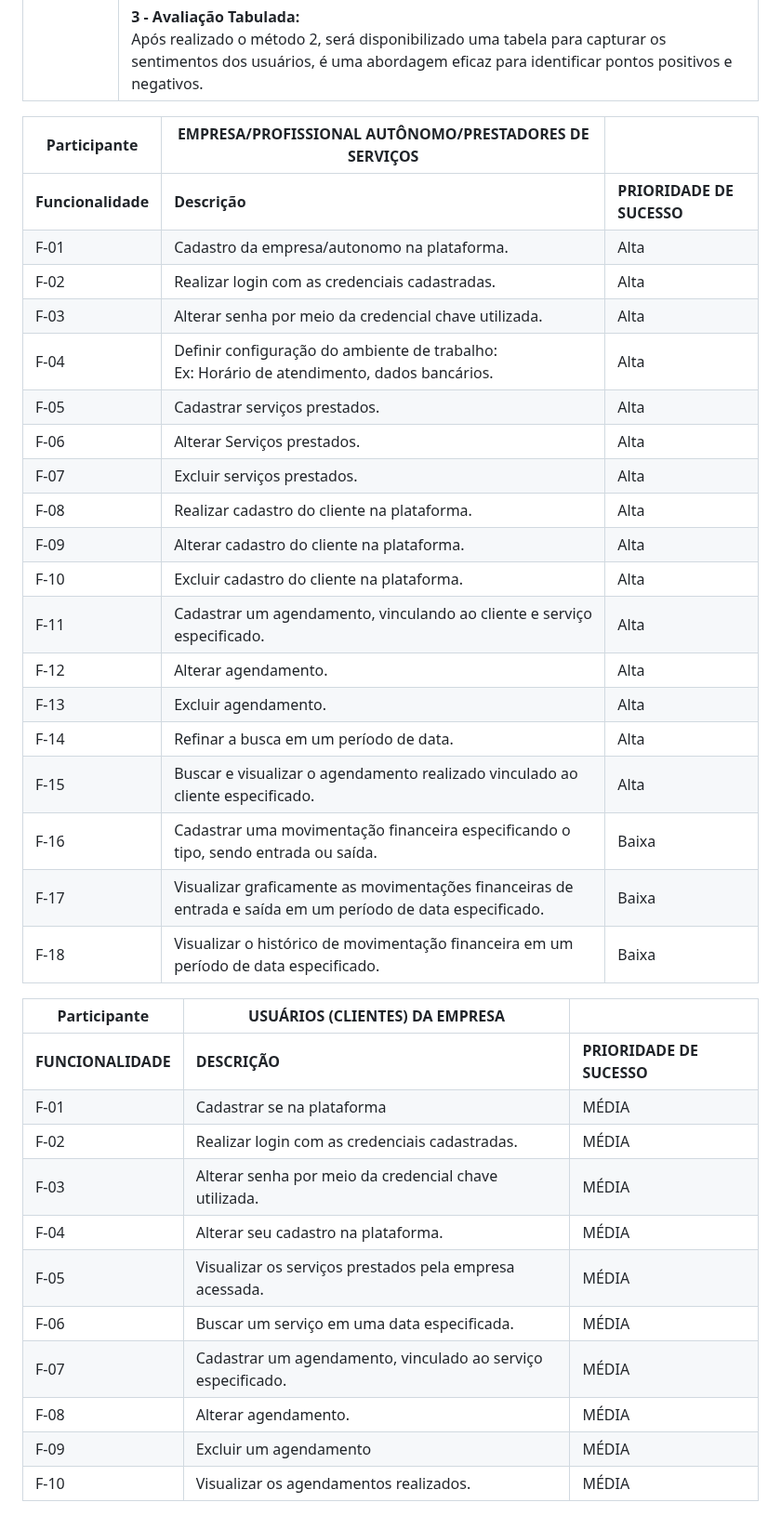
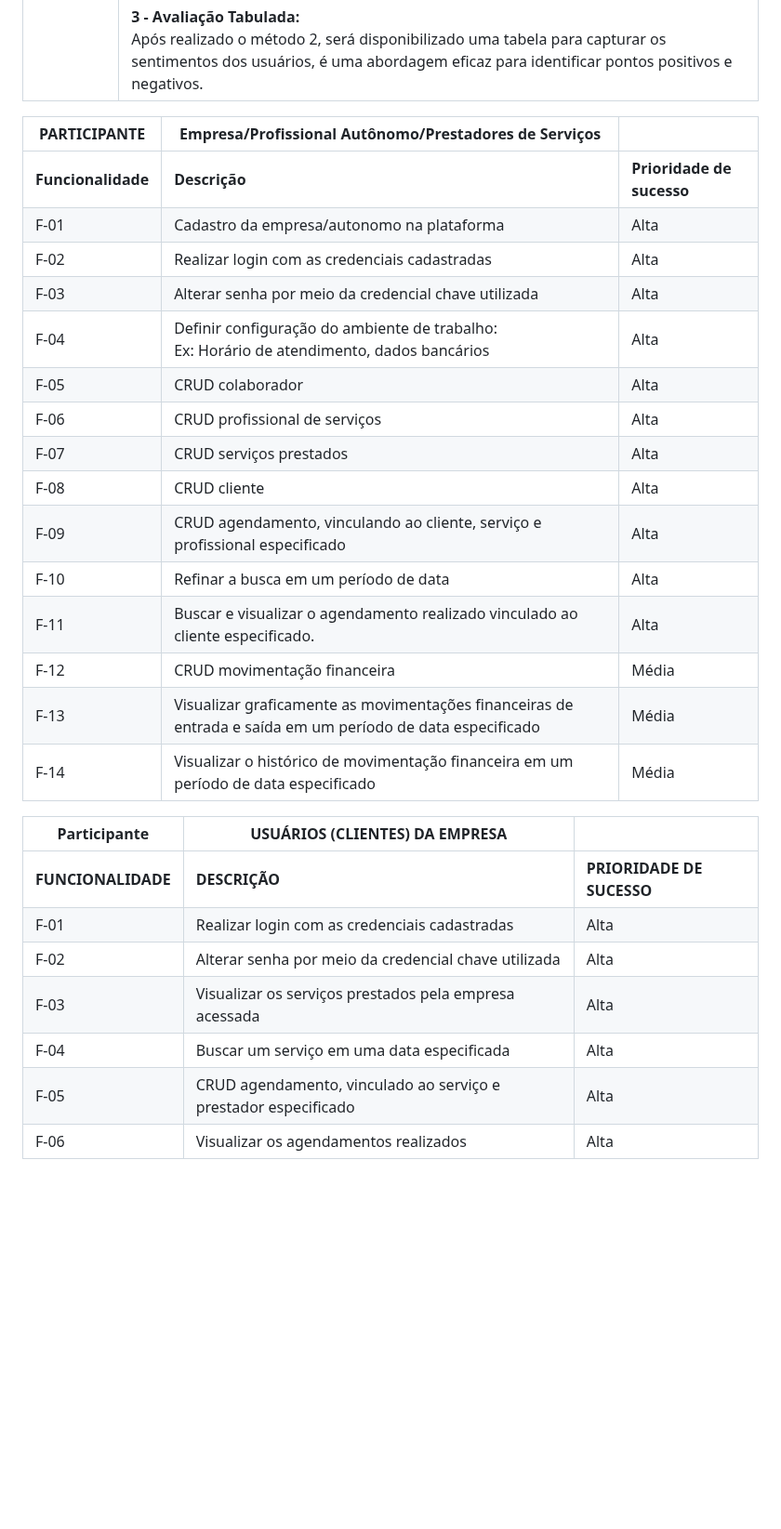
Before and after one commit to ICEI-PUC-Minas-PMV-ADS/AGENDAHUB, a Markdown page: docs/10-Plano de Testes de Usabilidade.md, the part around one of its changes. Shown at 93% size. GitHub-like rendering; blank space fills up the shorter version.

```diff
--- a/docs/10-Plano de Testes de Usabilidade.md
+++ b/docs/10-Plano de Testes de Usabilidade.md
@@ -15,39 +15,31 @@ O planejamento dos testes de usabilidade a serem realizados com usuários são d
 | **MÉTODO**                            | **1 - Descoberta de problemas:** <br>Seu objetivo é identificar e corrigir eventuais problemas existentes na plataforma. Nos testes de descoberta de problemas, podemos averiguar quais são os obstáculos para a fluida utilização. <br><br> **2 - Testes Remotos Não Moderados de Usabilidade:** <br> Teste de usabilidade que deve ser realizado online, neste método os participantes realizam testes diretamente em seus próprios dispositivos, como tablets, smartphones e notebooks. <br><br> **3 - Avaliação Tabulada:** <br> Após realizado o método 2, será disponibilizado uma tabela para capturar os sentimentos dos usuários, é uma abordagem eficaz para identificar pontos positivos e negativos.|
 
 
-|  **Participante**  |  **EMPRESA/PROFISSIONAL AUTÔNOMO/PRESTADORES DE SERVIÇOS** | |
+|  **PARTICIPANTE**  |  **Empresa/Profissional Autônomo/Prestadores de Serviços** | |
 | ------------------------------------- | ------------------------------------------------|  ------------------------------------------------ |
-| **Funcionalidade** |  **Descrição** | **PRIORIDADE DE SUCESSO** |
-| F-01 | Cadastro da empresa/autonomo na plataforma. | Alta |
-| F-02 | Realizar login com as credenciais cadastradas. | Alta |
-| F-03 | Alterar senha por meio da credencial chave utilizada. | Alta |
-| F-04 | Definir configuração do ambiente de trabalho: <br>Ex: Horário de atendimento, dados bancários.| Alta |
-| F-05 |Cadastrar serviços prestados. |Alta|
-| F-06 | Alterar Serviços prestados. | Alta |
-| F-07 | Excluir serviços prestados. | Alta |
-| F-08 | Realizar cadastro do cliente na plataforma. | Alta|
-| F-09 | Alterar cadastro do cliente na plataforma.   |Alta|
-| F-10 | Excluir cadastro do cliente na plataforma.  | Alta |
-| F-11 | Cadastrar um agendamento, vinculando ao cliente e serviço especificado. | Alta |
-| F-12 | Alterar agendamento. |Alta |
-| F-13 | Excluir agendamento. | Alta |
-| F-14 | Refinar a busca em um período de data. | Alta|
-| F-15 | Buscar e visualizar o agendamento realizado vinculado ao cliente especificado.| Alta |
-| F-16 | Cadastrar uma movimentação financeira especificando o tipo, sendo entrada ou saída. | Baixa |
-| F-17 | Visualizar graficamente as movimentações financeiras  de entrada e saída em um período de data especificado. | Baixa |
-| F-18 | Visualizar o histórico de movimentação financeira em um período de data especificado. | Baixa |
+| **Funcionalidade** |  **Descrição** | **Prioridade de sucesso** |
+| F-01 | Cadastro da empresa/autonomo na plataforma | Alta |
+| F-02 | Realizar login com as credenciais cadastradas | Alta |
+| F-03 | Alterar senha por meio da credencial chave utilizada | Alta |
+| F-04 | Definir configuração do ambiente de trabalho: <br>Ex: Horário de atendimento, dados bancários| Alta |
+| F-05 | CRUD colaborador  | Alta |
+| F-06 | CRUD profissional de serviços | Alta |
+| F-07 | CRUD serviços prestados |Alta|
+| F-08 | CRUD cliente | Alta|
+| F-09 | CRUD agendamento, vinculando ao cliente, serviço e profissional especificado | Alta |
+| F-10 | Refinar a busca em um período de data | Alta|
+| F-11 | Buscar e visualizar o agendamento realizado vinculado ao cliente especificado.| Alta |
+| F-12 | CRUD movimentação financeira  | Média |
+| F-13 | Visualizar graficamente as movimentações financeiras  de entrada e saída em um período de data especificado | Média |
+| F-14 | Visualizar o histórico de movimentação financeira em um período de data especificado | Média |
 
 
 |  **Participante**  |  **USUÁRIOS (CLIENTES) DA EMPRESA** | |
 | ------------------------------------- | ------------------------------------------------|  ------------------------------------------------ |
 | **FUNCIONALIDADE** | **DESCRIÇÃO** | **PRIORIDADE DE SUCESSO** |
-| F-01 | Cadastrar se na plataforma | MÉDIA |
-| F-02 | Realizar login com as credenciais cadastradas. | MÉDIA |
-| F-03 | Alterar senha por meio da credencial chave utilizada. | MÉDIA |
-| F-04 | Alterar seu cadastro na plataforma. | MÉDIA |
-| F-05 | Visualizar os serviços prestados pela empresa acessada. | MÉDIA |
-| F-06 | Buscar um serviço em uma data especificada. | MÉDIA|
-| F-07 | Cadastrar um agendamento, vinculado ao serviço especificado. | MÉDIA |
-| F-08 | Alterar agendamento. | MÉDIA |
-| F-09 | Excluir um agendamento | MÉDIA |
-| F-10 | Visualizar os agendamentos realizados. | MÉDIA |
+| F-01 | Realizar login com as credenciais cadastradas | Alta |
+| F-02 | Alterar senha por meio da credencial chave utilizada | Alta |
+| F-03 | Visualizar os serviços prestados pela empresa acessada | Alta |
+| F-04 | Buscar um serviço em uma data especificada | Alta |
+| F-05 | CRUD agendamento, vinculado ao serviço e prestador especificado | Alta |
+| F-06 | Visualizar os agendamentos realizados | Alta |
```
Also changed, not shown: other parts of docs/10-Plano de Testes de Usabilidade.md (+1 -1 lines).
